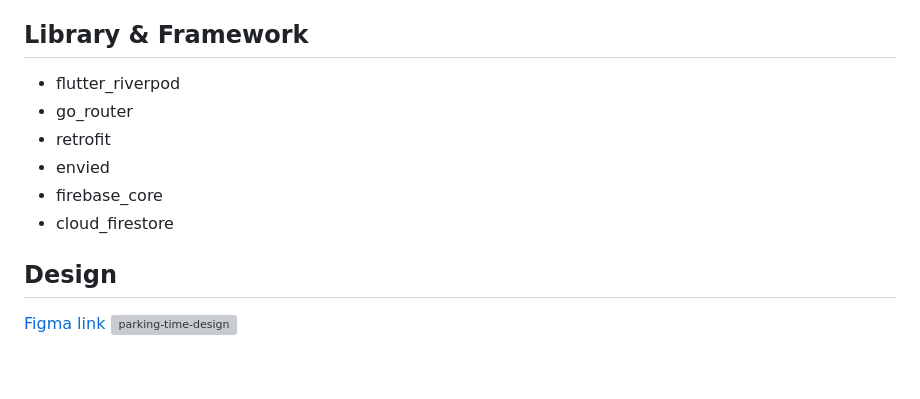
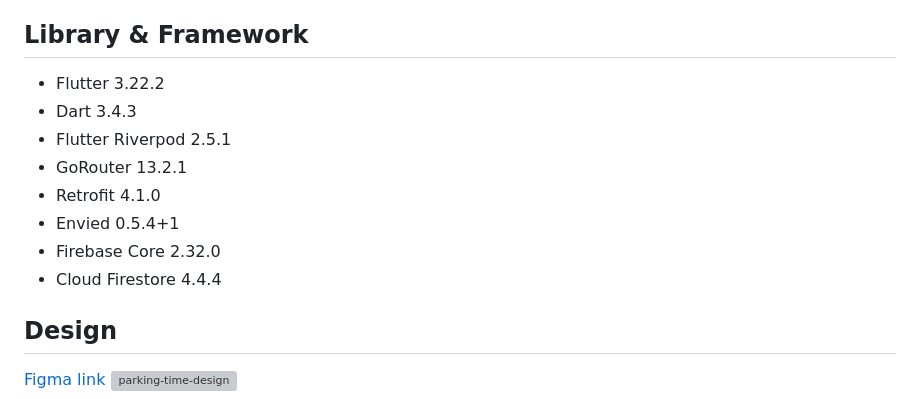
Before and after one commit to Parking-Time/Parking-Time, a Markdown page: README.md, the part around the change. Drawn GitHub-style; blank space fills up the shorter version; grey boxes are pictures that could not be loaded.

```diff
--- a/README.md
+++ b/README.md
@@ -185,12 +185,14 @@ Layer 내부에서 처리하여 CommonExceiption으로 전달한다.
 - Firebase Cloud Functions
 
 ## Library & Framework
-- flutter_riverpod
-- go_router
-- retrofit
-- envied
-- firebase_core
-- cloud_firestore
+- Flutter 3.22.2
+- Dart 3.4.3
+- Flutter Riverpod 2.5.1
+- GoRouter 13.2.1
+- Retrofit 4.1.0
+- Envied 0.5.4+1
+- Firebase Core 2.32.0
+- Cloud Firestore 4.4.4
 
 ## Design
 [Figma link](https://www.figma.com/design/aVBhhk26zKm7GL0tu0IZC2/Application%2FWeb-design?m=auto&t=wtjwha5pDRuBkrCT-1)
```
